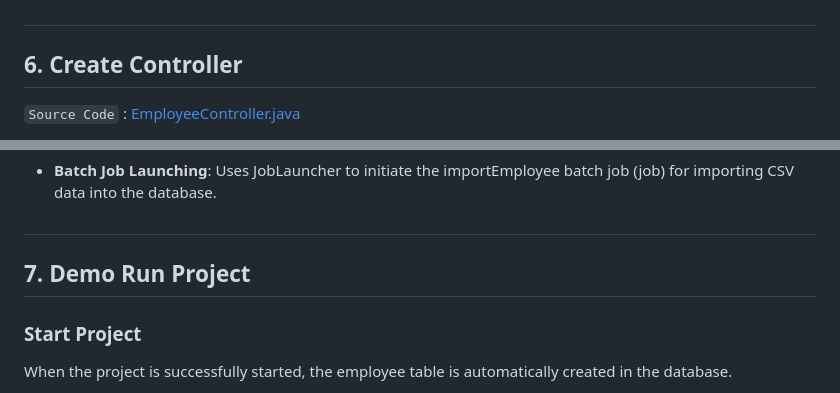
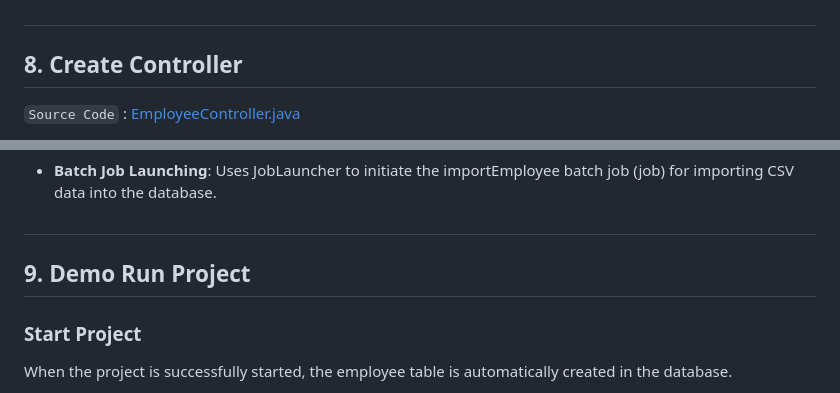
Before and after one commit to affandyfandy/java-jebi, a Markdown page: Week 3 (24 June - 28 June)/Assignment 2/README.md, 2 parts joined by grey strips. Rendered like a GitHub page.

```diff
--- a/Week 3 (24 June - 28 June)/Assignment 2/README.md
+++ b/Week 3 (24 June - 28 June)/Assignment 2/README.md
@@ -197,7 +197,7 @@ The EmployeeProcessor class in this Spring Batch application implements the Item
 - **Input Parameter**: Employee employee - Represents an Employee object read from the input source (e.g., CSV file).
 - **Return Type**: Employee - Returns the processed Employee object, which can be modified or filtered based on business logic.
 #
-## 6. Create Controller
+## 8. Create Controller
 `Source Code` : [EmployeeController.java](https://github.com/affandyfandy/java-jebi/blob/week_03/Week%203%20(24%20June%20-%2028%20June)/Assignment%202/src/main/java/jebi/hendardi/lecture5/controller/EmployeeController.java)
 
 The EmployeeController class acts as the REST controller for managing Employee resources. It handles HTTP requests, delegates operations to EmployeeService for data manipulation, and launches batch jobs (importEmployee) for bulk data import operations.
@@ -247,7 +247,7 @@ The EmployeeController class acts as the REST controller for managing Employee r
 
 
 #
-## 7. Demo Run Project
+## 9. Demo Run Project
 ### Start Project
 When the project is successfully started, the employee table is automatically created in the database.
 
```
Also changed, not shown: other parts of Week 3 (24 June - 28 June)/Assignment 2/README.md (+6 -6 lines).
